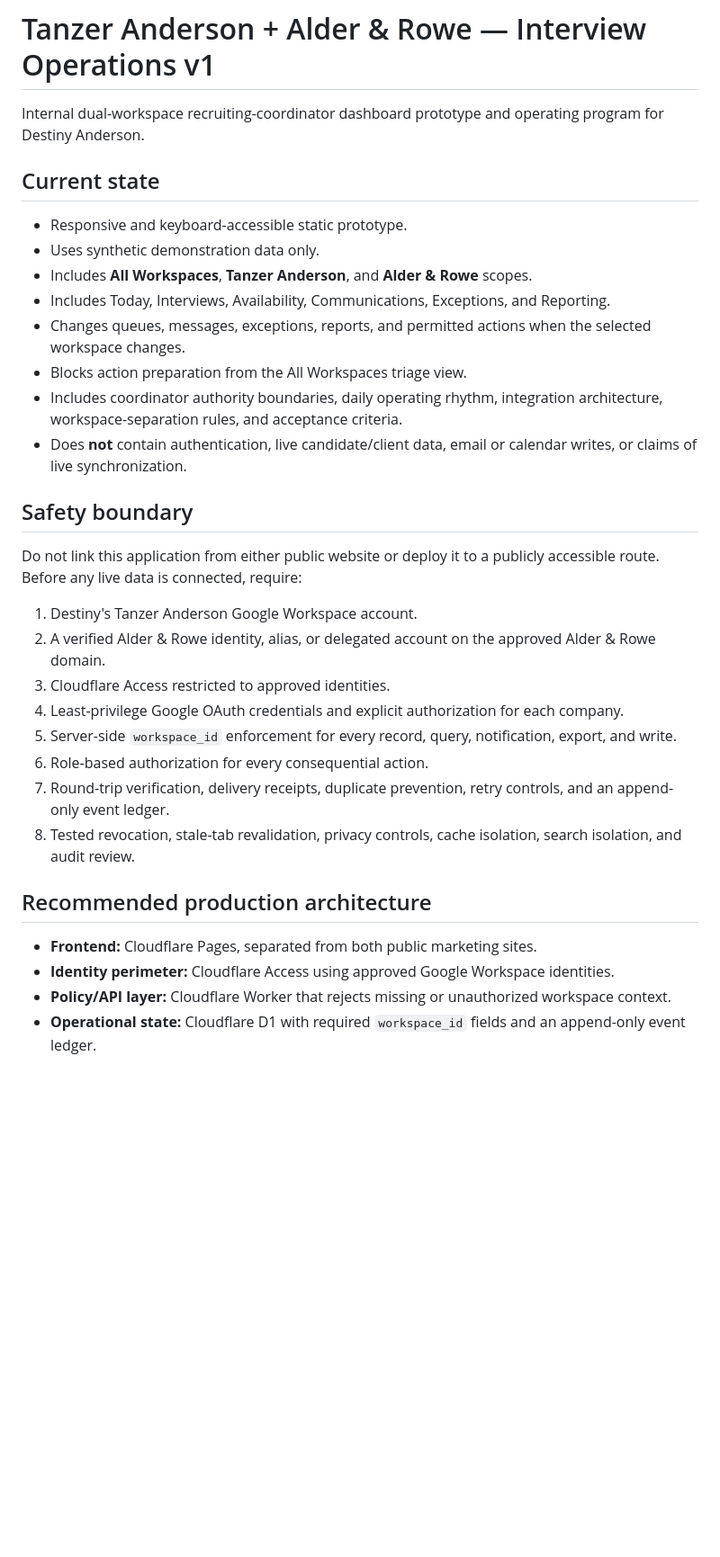
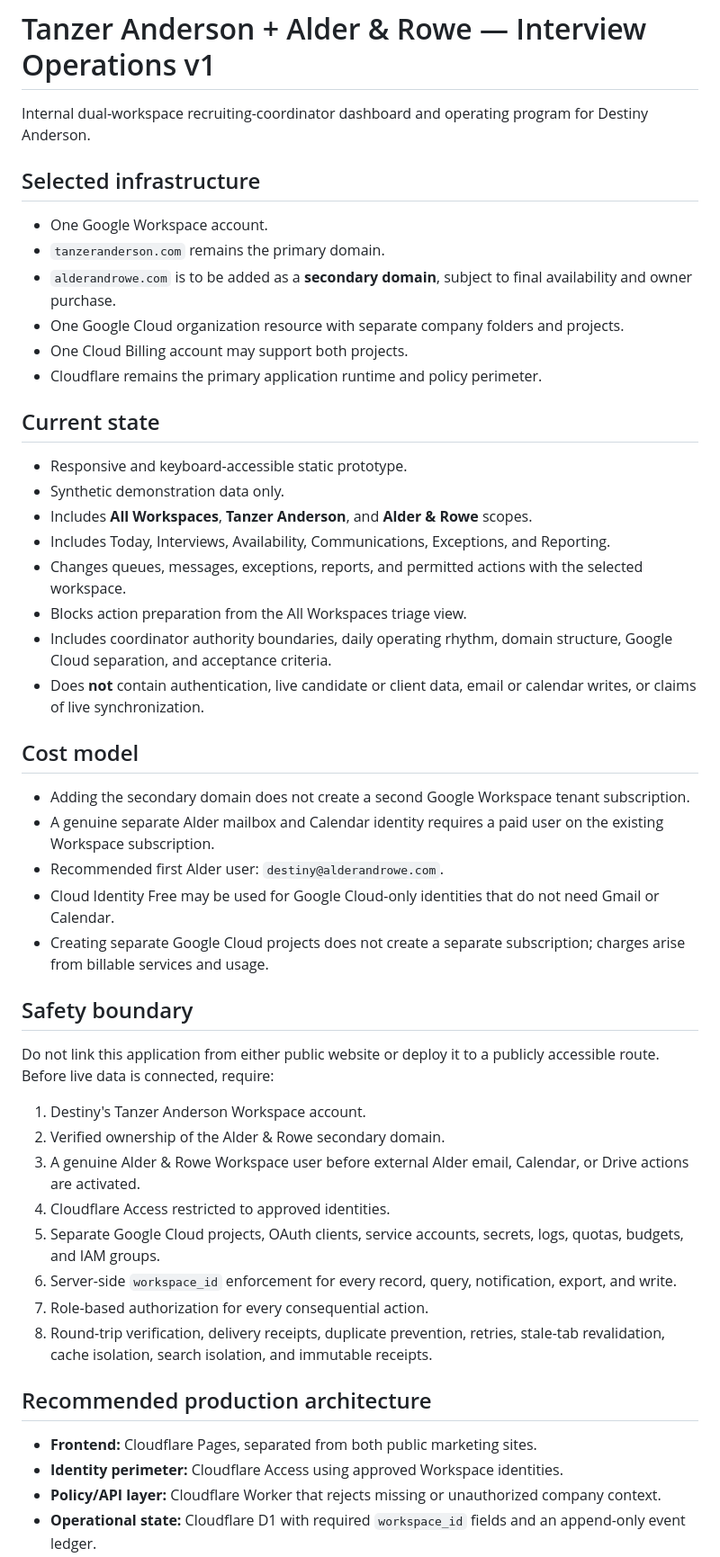
Before and after one commit to hank475/tanzer-anderson-website, a Markdown page: internal/interview-operations-v1/README.md, the part around one of its changes. Shown at 90% size. Drawn GitHub-style; blank space fills up the shorter version.

```diff
--- a/internal/interview-operations-v1/README.md
+++ b/internal/interview-operations-v1/README.md
@@ -1,34 +1,51 @@
 # Tanzer Anderson + Alder & Rowe — Interview Operations v1
 
-Internal dual-workspace recruiting-coordinator dashboard prototype and operating program for Destiny Anderson.
+Internal dual-workspace recruiting-coordinator dashboard and operating program for Destiny Anderson.
+
+## Selected infrastructure
+
+- One Google Workspace account.
+- `tanzeranderson.com` remains the primary domain.
+- `alderandrowe.com` is to be added as a **secondary domain**, subject to final availability and owner purchase.
+- One Google Cloud organization resource with separate company folders and projects.
+- One Cloud Billing account may support both projects.
+- Cloudflare remains the primary application runtime and policy perimeter.
 
 ## Current state
 
 - Responsive and keyboard-accessible static prototype.
-- Uses synthetic demonstration data only.
+- Synthetic demonstration data only.
 - Includes **All Workspaces**, **Tanzer Anderson**, and **Alder & Rowe** scopes.
 - Includes Today, Interviews, Availability, Communications, Exceptions, and Reporting.
-- Changes queues, messages, exceptions, reports, and permitted actions when the selected workspace changes.
+- Changes queues, messages, exceptions, reports, and permitted actions with the selected workspace.
 - Blocks action preparation from the All Workspaces triage view.
-- Includes coordinator authority boundaries, daily operating rhythm, integration architecture, workspace-separation rules, and acceptance criteria.
-- Does **not** contain authentication, live candidate/client data, email or calendar writes, or claims of live synchronization.
+- Includes coordinator authority boundaries, daily operating rhythm, domain structure, Google Cloud separation, and acceptance criteria.
+- Does **not** contain authentication, live candidate or client data, email or calendar writes, or claims of live synchronization.
+
+## Cost model
+
+- Adding the secondary domain does not create a second Google Workspace tenant subscription.
+- A genuine separate Alder mailbox and Calendar identity requires a paid user on the existing Workspace subscription.
+- Recommended first Alder user: `destiny@alderandrowe.com`.
+- Cloud Identity Free may be used for Google Cloud-only identities that do not need Gmail or Calendar.
+- Creating separate Google Cloud projects does not create a separate subscription; charges arise from billable services and usage.
 
 ## Safety boundary
 
-Do not link this application from either public website or deploy it to a publicly accessible route. Before any live data is connected, require:
+Do not link this application from either public website or deploy it to a publicly accessible route. Before live data is connected, require:
 
-1. Destiny's Tanzer Anderson Google Workspace account.
-2. A verified Alder & Rowe identity, alias, or delegated account on the approved Alder & Rowe domain.
-3. Cloudflare Access restricted to approved identities.
-4. Least-privilege Google OAuth credentials and explicit authorization for each company.
-5. Server-side `workspace_id` enforcement for every record, query, notification, export, and write.
-6. Role-based authorization for every consequential action.
-7. Round-trip verification, delivery receipts, duplicate prevention, retry controls, and an append-only event ledger.
-8. Tested revocation, stale-tab revalidation, privacy controls, cache isolation, search isolation, and audit review.
+1. Destiny's Tanzer Anderson Workspace account.
+2. Verified ownership of the Alder & Rowe secondary domain.
+3. A genuine Alder & Rowe Workspace user before external Alder email, Calendar, or Drive actions are activated.
+4. Cloudflare Access restricted to approved identities.
+5. Separate Google Cloud projects, OAuth clients, service accounts, secrets, logs, quotas, budgets, and IAM groups.
+6. Server-side `workspace_id` enforcement for every record, query, notification, export, and write.
+7. Role-based authorization for every consequential action.
+8. Round-trip verification, delivery receipts, duplicate prevention, retries, stale-tab revalidation, cache isolation, search isolation, and immutable receipts.
 
 ## Recommended production architecture
 
 - **Frontend:** Cloudflare Pages, separated from both public marketing sites.
-- **Identity perimeter:** Cloudflare Access using approved Google Workspace identities.
-- **Policy/API layer:** Cloudflare Worker that rejects missing or unauthorized workspace context.
+- **Identity perimeter:** Cloudflare Access using approved Workspace identities.
+- **Policy/API layer:** Cloudflare Worker that rejects missing or unauthorized company context.
 - **Operational state:** Cloudflare D1 with required `workspace_id` fields and an append-only event ledger.
```
Also changed, not shown: other parts of internal/interview-operations-v1/README.md (+39 -18 lines).
